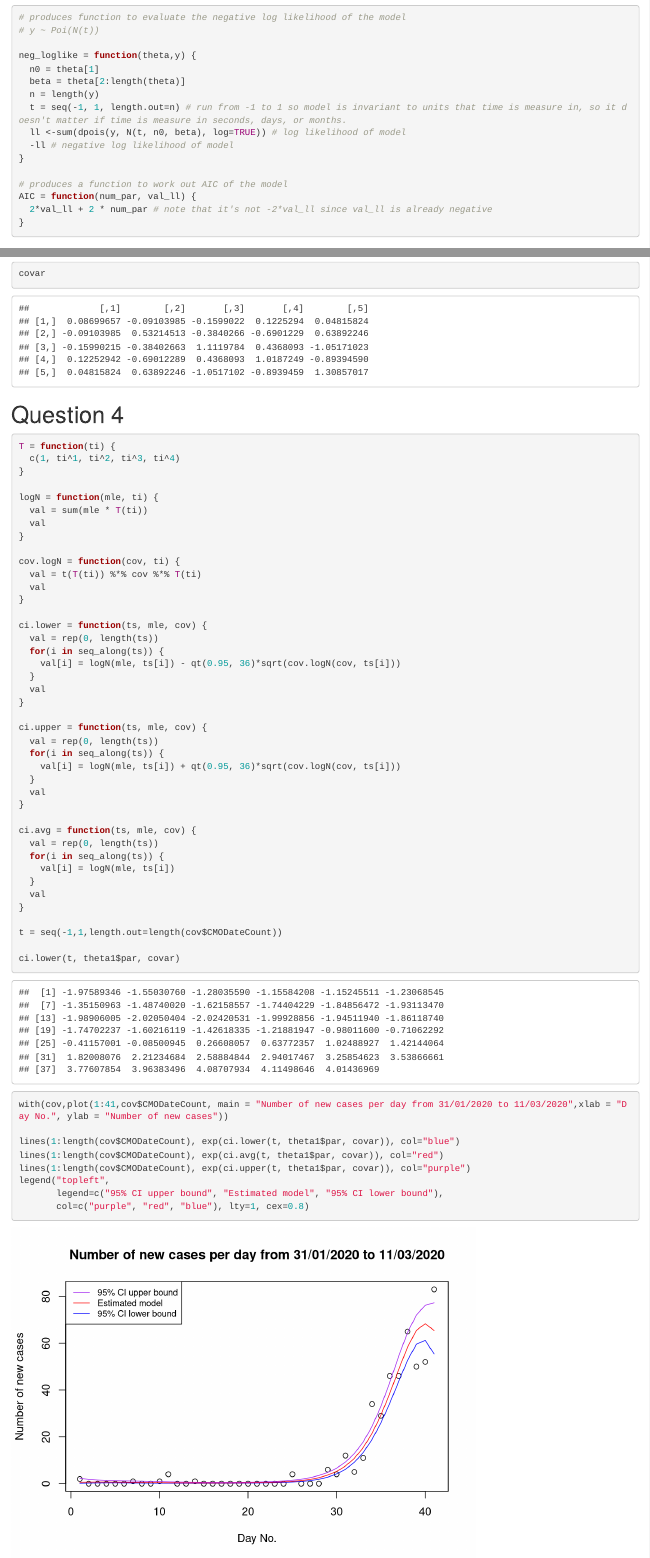
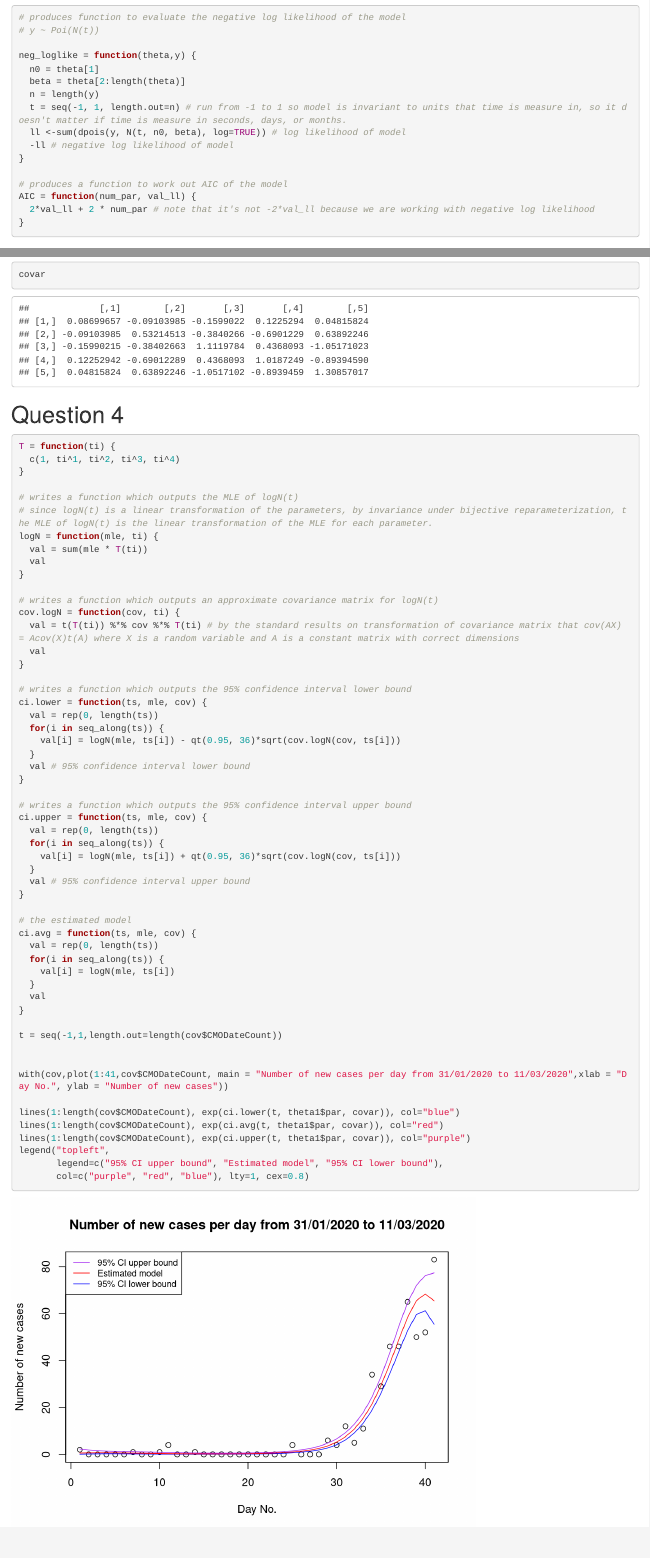
Before and after one commit to Raell/Inference-Practical, an R Markdown document (coursework.Rmd): the page in a window 1100 px wide, from 420 px down, and a second part further down, joined at a grey line. Rendered offline with R 4.5, knitr and Pandoc, with nearby package versions.

Commit message:
comment to Q4

````diff
--- a/coursework.Rmd
+++ b/coursework.Rmd
@@ -36,7 +36,7 @@ neg_loglike = function(theta,y) {
 
 # produces a function to work out AIC of the model
 AIC = function(num_par, val_ll) {
-  2*val_ll + 2 * num_par # note that it's not -2*val_ll since val_ll is already negative
+  2*val_ll + 2 * num_par # note that it's not -2*val_ll because we are working with negative log likelihood
 }
 ```
 
@@ -117,36 +116,43 @@ covar
 
 # Question 4
 ```{r}
+
 T = function(ti) {
   c(1, ti^1, ti^2, ti^3, ti^4)
 }
 
+# writes a function which outputs the MLE of logN(t)
+# since logN(t) is a linear transformation of the parameters, by invariance under bijective reparameterization, the MLE of logN(t) is the linear transformation of the MLE for each parameter.
 logN = function(mle, ti) {
   val = sum(mle * T(ti))
   val
 }
 
+# writes a function which outputs an approximate covariance matrix for logN(t)
 cov.logN = function(cov, ti) {
-  val = t(T(ti)) %*% cov %*% T(ti)
+  val = t(T(ti)) %*% cov %*% T(ti) # by the standard results on transformation of covariance matrix that cov(AX) = Acov(X)t(A) where X is a random variable and A is a constant matrix with correct dimensions
   val
 }
 
+# writes a function which outputs the 95% confidence interval lower bound
 ci.lower = function(ts, mle, cov) {
   val = rep(0, length(ts))
   for(i in seq_along(ts)) {
     val[i] = logN(mle, ts[i]) - qt(0.95, 36)*sqrt(cov.logN(cov, ts[i]))
   }
-  val
+  val # 95% confidence interval lower bound
 }
 
+# writes a function which outputs the 95% confidence interval upper bound
 ci.upper = function(ts, mle, cov) {
   val = rep(0, length(ts))
   for(i in seq_along(ts)) {
     val[i] = logN(mle, ts[i]) + qt(0.95, 36)*sqrt(cov.logN(cov, ts[i]))
   }
-  val
+  val # 95% confidence interval upper bound
 }
 
+# the estimated model
 ci.avg = function(ts, mle, cov) {
   val = rep(0, length(ts))
   for(i in seq_along(ts)) {
@@ -156,8 +162,6 @@ ci.avg = function(ts, mle, cov) {
 }
 
 t = seq(-1,1,length.out=length(cov$CMODateCount))
-
-ci.lower(t, theta1$par, covar)
 
 
 with(cov,plot(1:41,cov$CMODateCount, main = "Number of new cases per day from 31/01/2020 to 11/03/2020",xlab = "Day No.", ylab = "Number of new cases"))
````
Also changed, not shown: coursework.nb.html, coursework.Rmd (1 more changed lines), 1 other file.
